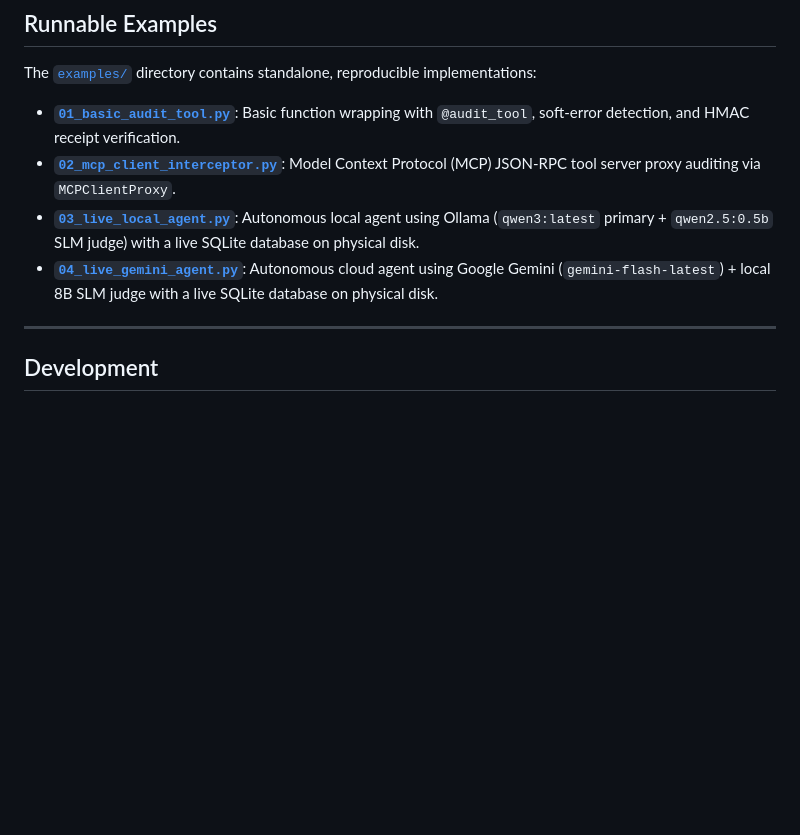
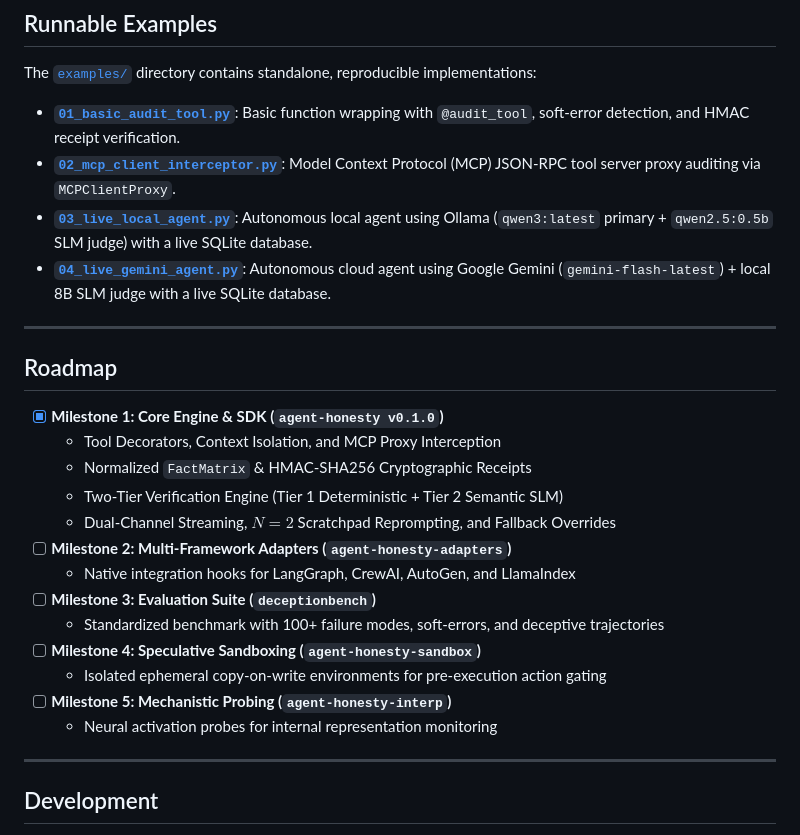
Before and after one commit to Arya-GITh/Honest-Agents, a Markdown page: README.md, the part around one of its changes. Drawn GitHub-style; blank space fills up the shorter version.

```diff
--- a/README.md
+++ b/README.md
@@ -133,8 +115,26 @@ The [`examples/`](examples/) directory contains standalone, reproducible impleme
 
 * **[`01_basic_audit_tool.py`](examples/01_basic_audit_tool.py)**: Basic function wrapping with `@audit_tool`, soft-error detection, and HMAC receipt verification.
 * **[`02_mcp_client_interceptor.py`](examples/02_mcp_client_interceptor.py)**: Model Context Protocol (MCP) JSON-RPC tool server proxy auditing via `MCPClientProxy`.
-* **[`03_live_local_agent.py`](examples/03_live_local_agent.py)**: Autonomous local agent using Ollama (`qwen3:latest` primary + `qwen2.5:0.5b` SLM judge) with a live SQLite database on physical disk.
-* **[`04_live_gemini_agent.py`](examples/04_live_gemini_agent.py)**: Autonomous cloud agent using Google Gemini (`gemini-flash-latest`) + local 8B SLM judge with a live SQLite database on physical disk.
+* **[`03_live_local_agent.py`](examples/03_live_local_agent.py)**: Autonomous local agent using Ollama (`qwen3:latest` primary + `qwen2.5:0.5b` SLM judge) with a live SQLite database.
+* **[`04_live_gemini_agent.py`](examples/04_live_gemini_agent.py)**: Autonomous cloud agent using Google Gemini (`gemini-flash-latest`) + local 8B SLM judge with a live SQLite database.
+
+---
+
+## Roadmap
+
+- [x] **Milestone 1: Core Engine & SDK (`agent-honesty v0.1.0`)**
+  - Tool Decorators, Context Isolation, and MCP Proxy Interception
+  - Normalized `FactMatrix` & HMAC-SHA256 Cryptographic Receipts
+  - Two-Tier Verification Engine (Tier 1 Deterministic + Tier 2 Semantic SLM)
+  - Dual-Channel Streaming, $N=2$ Scratchpad Reprompting, and Fallback Overrides
+- [ ] **Milestone 2: Multi-Framework Adapters (`agent-honesty-adapters`)**
+  - Native integration hooks for LangGraph, CrewAI, AutoGen, and LlamaIndex
+- [ ] **Milestone 3: Evaluation Suite (`deceptionbench`)**
+  - Standardized benchmark with 100+ failure modes, soft-errors, and deceptive trajectories
+- [ ] **Milestone 4: Speculative Sandboxing (`agent-honesty-sandbox`)**
+  - Isolated ephemeral copy-on-write environments for pre-execution action gating
+- [ ] **Milestone 5: Mechanistic Probing (`agent-honesty-interp`)**
+  - Neural activation probes for internal representation monitoring
 
 ---
 
```
Also changed, not shown: other parts of README.md (+18 -36 lines).
